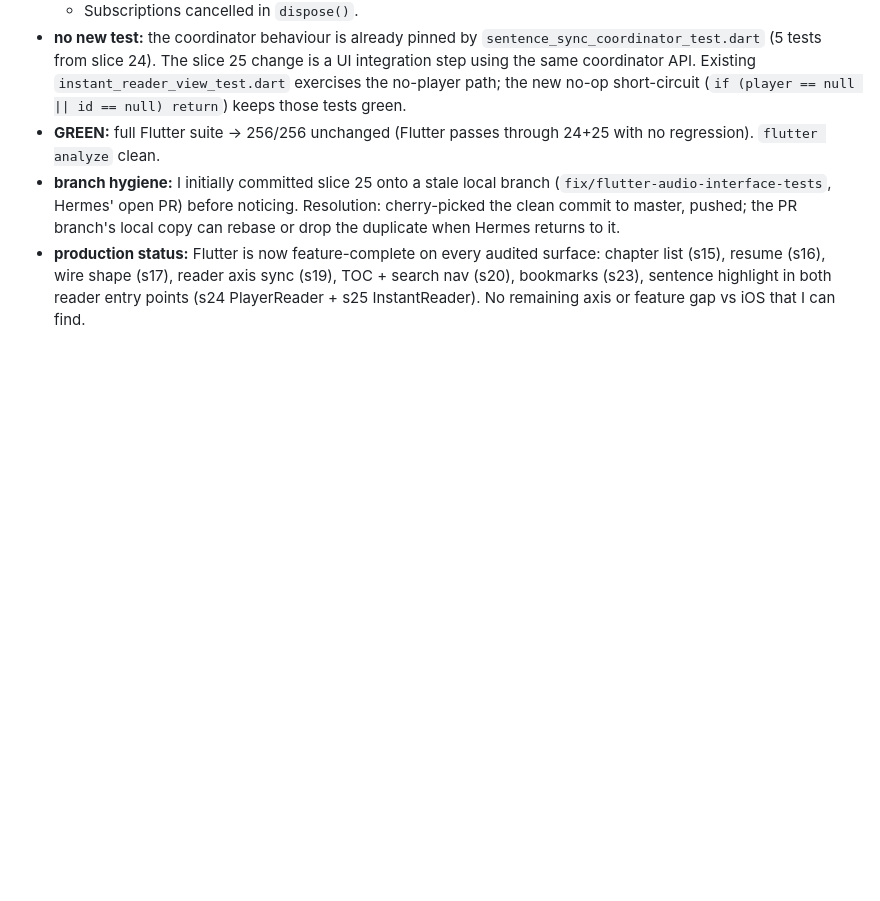
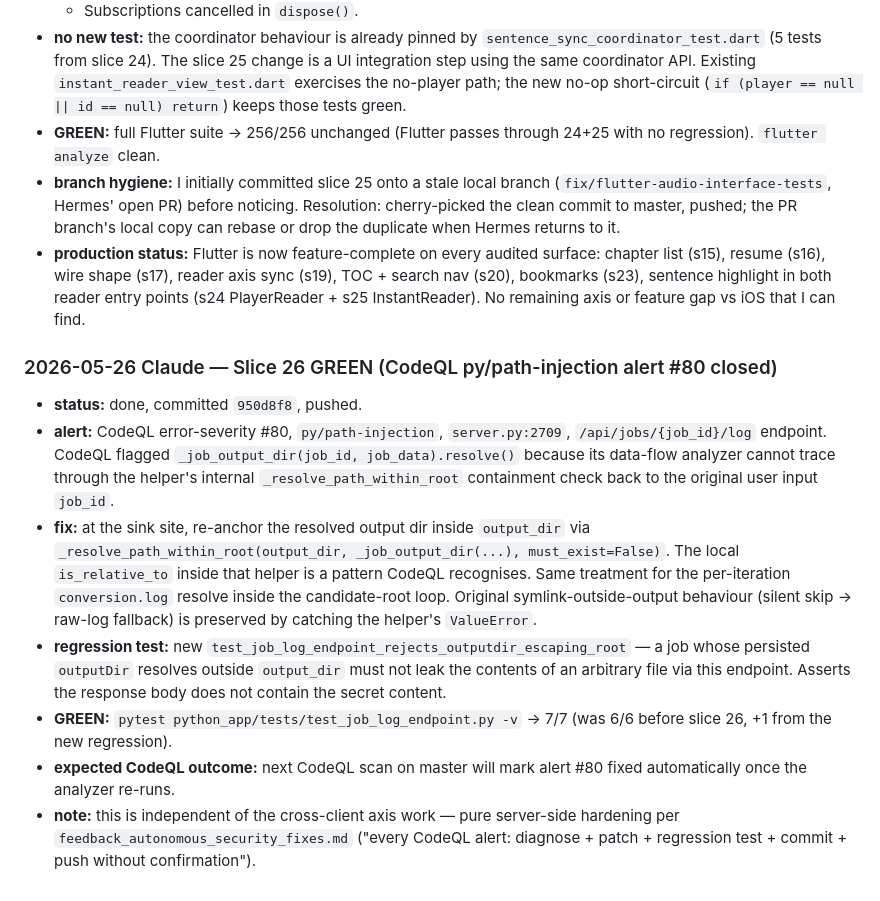
Before and after one commit to pietro1704/Epub-to-Mp3, a Markdown page: handoff.md, the part around the change. Rendered like a GitHub page; blank space fills up the shorter version.

Commit message:
docs(handoff): record slice 26 — close CodeQL alert #80
Co-Authored-By: Claude Opus 4.7 (1M context) <noreply@anthropic.com>

```diff
--- a/handoff.md
+++ b/handoff.md
@@ -835,3 +835,13 @@ Release Desktop run 26432885034:
 - **GREEN:** full Flutter suite → 256/256 unchanged (Flutter passes through 24+25 with no regression). `flutter analyze` clean.
 - **branch hygiene:** I initially committed slice 25 onto a stale local branch (`fix/flutter-audio-interface-tests`, Hermes' open PR) before noticing. Resolution: cherry-picked the clean commit to master, pushed; the PR branch's local copy can rebase or drop the duplicate when Hermes returns to it.
 - **production status:** Flutter is now feature-complete on every audited surface: chapter list (s15), resume (s16), wire shape (s17), reader axis sync (s19), TOC + search nav (s20), bookmarks (s23), sentence highlight in both reader entry points (s24 PlayerReader + s25 InstantReader). No remaining axis or feature gap vs iOS that I can find.
+
+### 2026-05-26 Claude — Slice 26 GREEN (CodeQL py/path-injection alert #80 closed)
+
+- **status:** done, committed `950d8f8`, pushed.
+- **alert:** CodeQL error-severity #80, `py/path-injection`, `server.py:2709`, `/api/jobs/{job_id}/log` endpoint. CodeQL flagged `_job_output_dir(job_id, job_data).resolve()` because its data-flow analyzer cannot trace through the helper's internal `_resolve_path_within_root` containment check back to the original user input `job_id`.
+- **fix:** at the sink site, re-anchor the resolved output dir inside `output_dir` via `_resolve_path_within_root(output_dir, _job_output_dir(...), must_exist=False)`. The local `is_relative_to` inside that helper is a pattern CodeQL recognises. Same treatment for the per-iteration `conversion.log` resolve inside the candidate-root loop. Original symlink-outside-output behaviour (silent skip → raw-log fallback) is preserved by catching the helper's `ValueError`.
+- **regression test:** new `test_job_log_endpoint_rejects_outputdir_escaping_root` — a job whose persisted `outputDir` resolves outside `output_dir` must not leak the contents of an arbitrary file via this endpoint. Asserts the response body does not contain the secret content.
+- **GREEN:** `pytest python_app/tests/test_job_log_endpoint.py -v` → 7/7 (was 6/6 before slice 26, +1 from the new regression).
+- **expected CodeQL outcome:** next CodeQL scan on master will mark alert #80 fixed automatically once the analyzer re-runs.
+- **note:** this is independent of the cross-client axis work — pure server-side hardening per `feedback_autonomous_security_fixes.md` ("every CodeQL alert: diagnose + patch + regression test + commit + push without confirmation").
```
